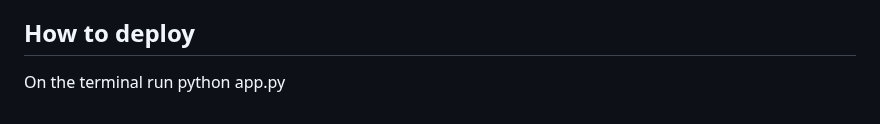
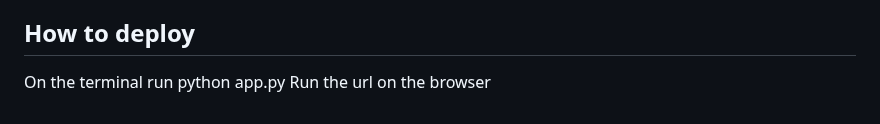
Before and after one commit to itsyourgirlnicky/Prediciting-Contributions-of-Informal-Workers-to-the-SHIF, a Markdown page: README.md, the part around the change. Drawn GitHub-style.

```diff
--- a/README.md
+++ b/README.md
@@ -159,3 +159,4 @@ Link to Tableau Pulblic: https://public.tableau.com/authoring/Understanding_Keny
 
 ## How to deploy
  On the terminal run python app.py
+Run the url on the browser
```
